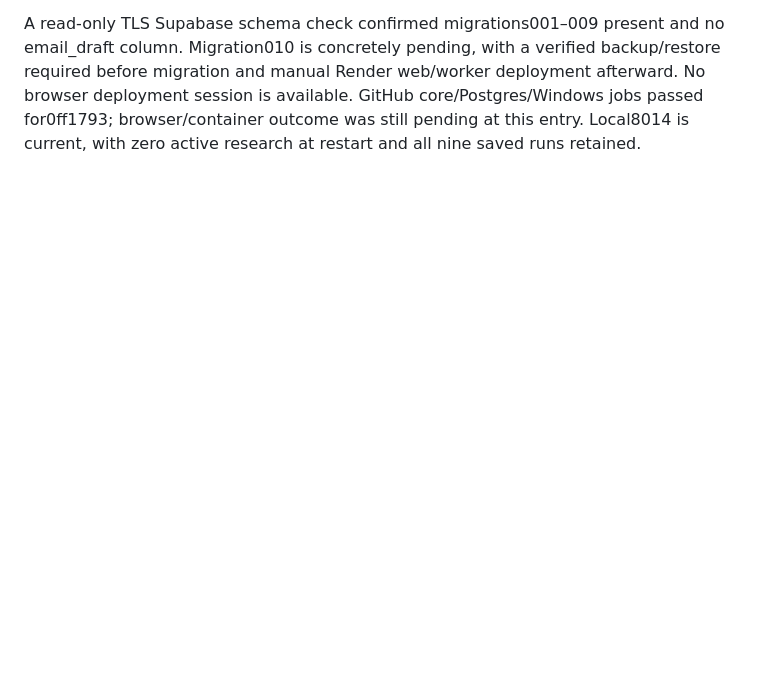
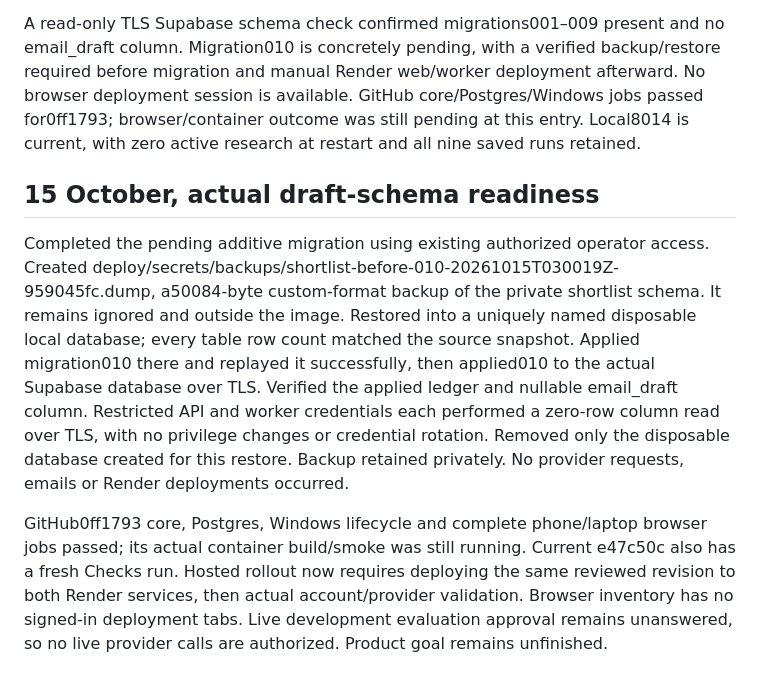
Before and after one commit to adkbbx/GTM_Shortlist, a Markdown page: docs/PROGRESS.md, the part around the change. Rendered like a GitHub page; blank space fills up the shorter version.

Commit message:
Record verified Supabase draft migration and restore check

```diff
--- a/docs/PROGRESS.md
+++ b/docs/PROGRESS.md
@@ -548,3 +548,9 @@ Prepared scripts/evaluate_shortlist.py while live-provider approval remains pend
 Six offline checks passed: all three evaluation commands refuse without opt-in before reading missing sources/secrets or creating files; the new runner uses labelled providers through the actual worker, preserves the source bytes, keeps two search/four model fixture attempts unchanged on replay and rejects context drift before more work; identical/hard-linked outputs are blocked. Ruff passed. Added command documentation. No live evaluation was executed.
 
 A read-only TLS Supabase schema check confirmed migrations001–009 present and no email_draft column. Migration010 is concretely pending, with a verified backup/restore required before migration and manual Render web/worker deployment afterward. No browser deployment session is available. GitHub core/Postgres/Windows jobs passed for0ff1793; browser/container outcome was still pending at this entry. Local8014 is current, with zero active research at restart and all nine saved runs retained.
+
+## 15 October, actual draft-schema readiness
+
+Completed the pending additive migration using existing authorized operator access. Created deploy/secrets/backups/shortlist-before-010-20261015T030019Z-959045fc.dump, a50084-byte custom-format backup of the private shortlist schema. It remains ignored and outside the image. Restored into a uniquely named disposable local database; every table row count matched the source snapshot. Applied migration010 there and replayed it successfully, then applied010 to the actual Supabase database over TLS. Verified the applied ledger and nullable email_draft column. Restricted API and worker credentials each performed a zero-row column read over TLS, with no privilege changes or credential rotation. Removed only the disposable database created for this restore. Backup retained privately. No provider requests, emails or Render deployments occurred.
+
+GitHub0ff1793 core, Postgres, Windows lifecycle and complete phone/laptop browser jobs passed; its actual container build/smoke was still running. Current e47c50c also has a fresh Checks run. Hosted rollout now requires deploying the same reviewed revision to both Render services, then actual account/provider validation. Browser inventory has no signed-in deployment tabs. Live development evaluation approval remains unanswered, so no live provider calls are authorized. Product goal remains unfinished.
```
Also changed, not shown: docs/IMPLEMENTATION.md (+1 -0 lines), docs/deployment.md (+1 -1 lines).
